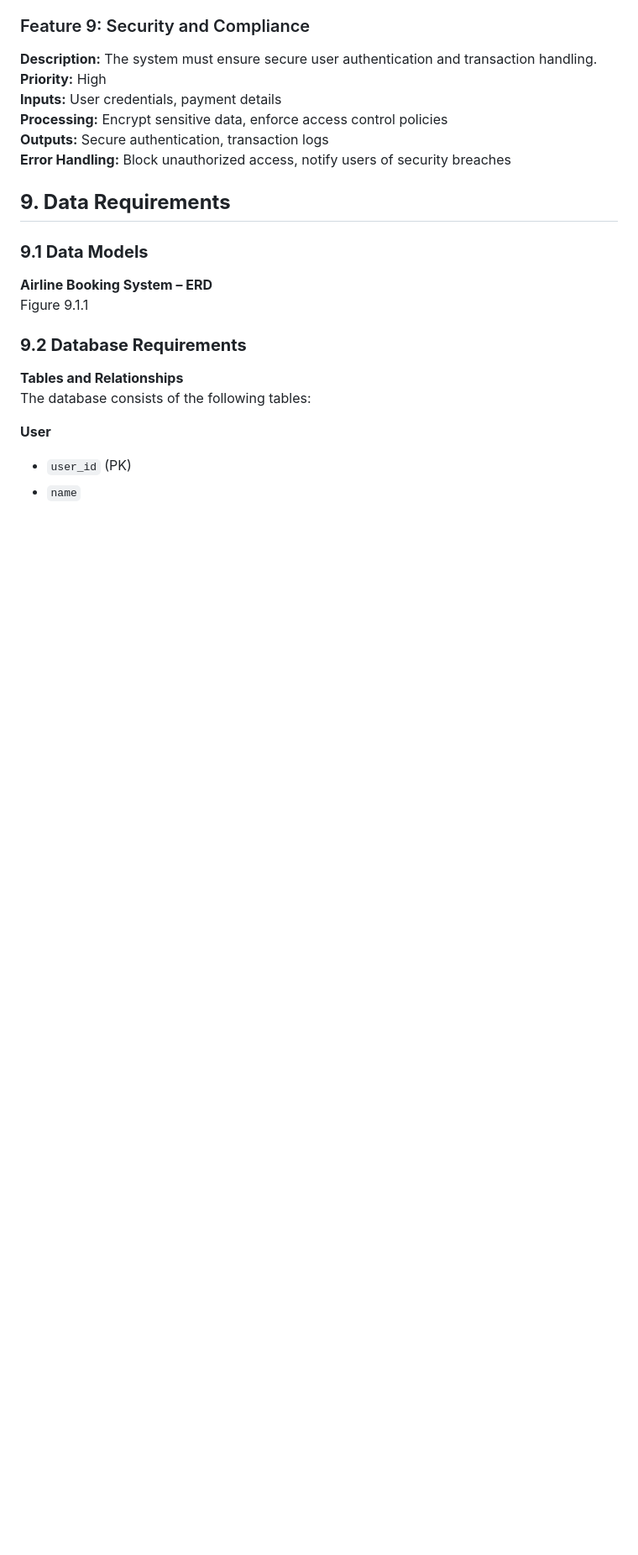
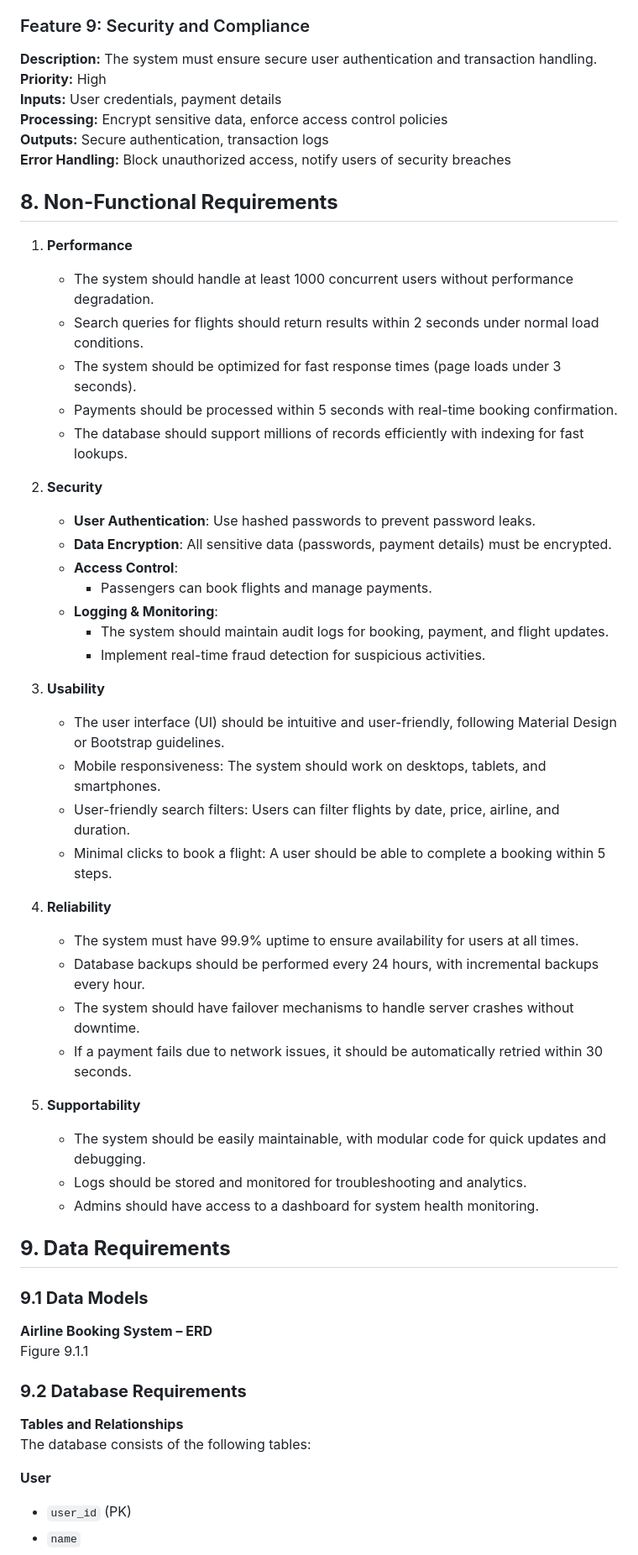
Before and after one commit to hannamaeastano/airline-booking-system, a Markdown page: Technical-specifications-document.md, the part around the change. Shown: that part at 84% size. Drawn GitHub-style; blank space fills up the shorter version.

Commit message:
Added 8. Non-Functional Requirements

```diff
--- a/Technical-specifications-document.md
+++ b/Technical-specifications-document.md
@@ -167,6 +167,41 @@
 **Error Handling:** Block unauthorized access, notify users of security breaches
 
 
+## **8. Non-Functional Requirements**
+1. **Performance**
+   - The system should handle at least 1000 concurrent users without performance degradation.
+   - Search queries for flights should return results within 2 seconds under normal load conditions.
+   - The system should be optimized for fast response times (page loads under 3 seconds).
+   - Payments should be processed within 5 seconds with real-time booking confirmation.
+   - The database should support millions of records efficiently with indexing for fast lookups.
+
+2. **Security**
+   - **User Authentication**: Use hashed passwords to prevent password leaks.
+   - **Data Encryption**: All sensitive data (passwords, payment details) must be encrypted.
+   - **Access Control**:
+     - Passengers can book flights and manage payments.
+   - **Logging & Monitoring**:
+     - The system should maintain audit logs for booking, payment, and flight updates.
+     - Implement real-time fraud detection for suspicious activities.
+
+3. **Usability**
+   - The user interface (UI) should be intuitive and user-friendly, following Material Design or Bootstrap guidelines.
+   - Mobile responsiveness: The system should work on desktops, tablets, and smartphones.
+   - User-friendly search filters: Users can filter flights by date, price, airline, and duration.
+   - Minimal clicks to book a flight: A user should be able to complete a booking within 5 steps.
+
+4. **Reliability**
+   - The system must have 99.9% uptime to ensure availability for users at all times.
+   - Database backups should be performed every 24 hours, with incremental backups every hour.
+   - The system should have failover mechanisms to handle server crashes without downtime.
+   - If a payment fails due to network issues, it should be automatically retried within 30 seconds.
+
+5. **Supportability**
+   - The system should be easily maintainable, with modular code for quick updates and debugging.
+   - Logs should be stored and monitored for troubleshooting and analytics.
+   - Admins should have access to a dashboard for system health monitoring.
+
+
 ## **9. Data Requirements**
 ### **9.1 Data Models**
 **Airline Booking System – ERD**
```
